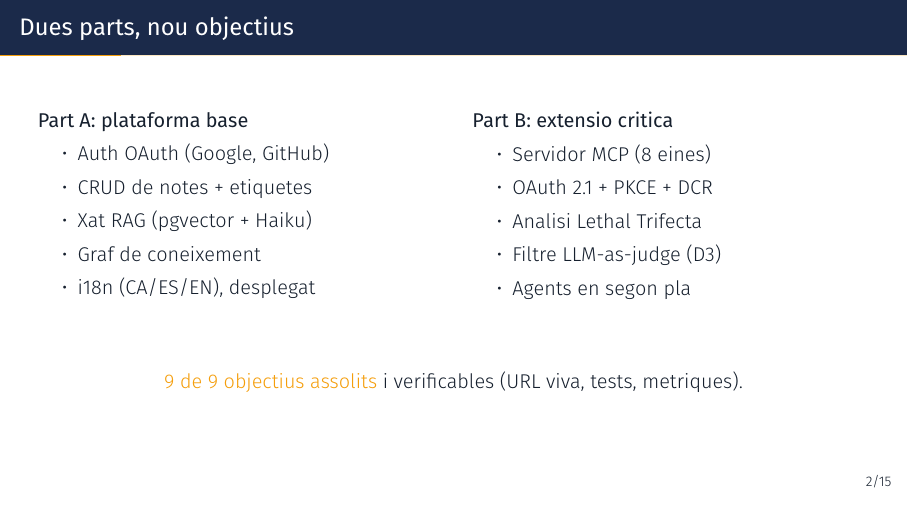
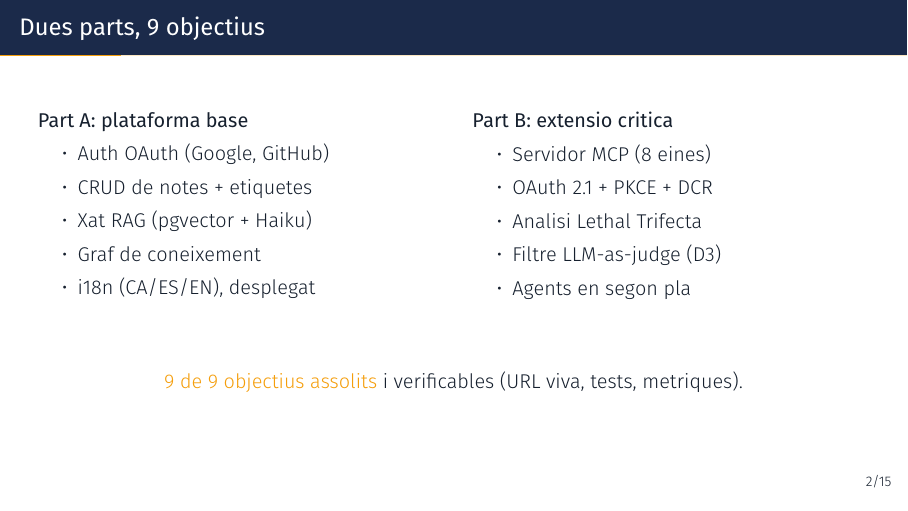
Before and after one commit to sergi-izquierdo/synapse-notes, LaTeX slides (tfg/defense/main.tex): page 4 of 22. Compiled offline with XeLaTeX.

Commit message:
docs(tfg): disambiguate deck slide title to "9 objectius"

```diff
--- a/tfg/defense/main.tex
+++ b/tfg/defense/main.tex
@@ -68,7 +68,7 @@
   \end{block}
 \end{frame}
 
-\begin{frame}{Dues parts, nou objectius}
+\begin{frame}{Dues parts, 9 objectius}
   \begin{columns}[T]
     \begin{column}{0.5\textwidth}
       \textbf{Part A: plataforma base}
```
